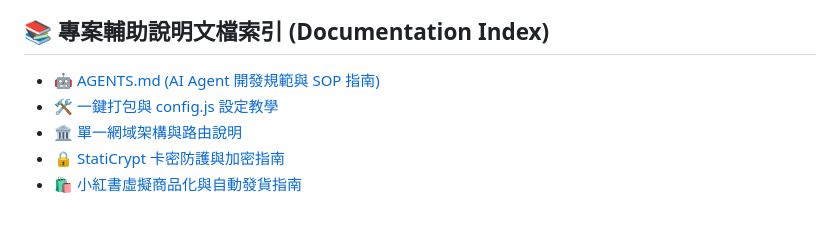
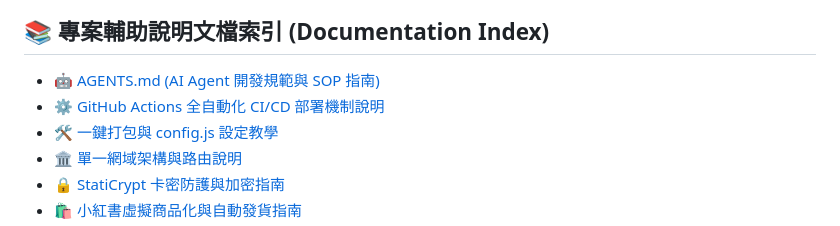
Before and after one commit to Ruciffaello/stsatic-quiz-demo, a Markdown page: README.md, the part around the change. Drawn GitHub-style.

Commit message:
docs: Add GitHub Actions deployment mechanism guide to docs/

```diff
--- a/README.md
+++ b/README.md
@@ -69,6 +69,7 @@ node tools/build-and-encrypt.js
 ## 📚 專案輔助說明文檔索引 (Documentation Index)
 
 - 🤖 [AGENTS.md (AI Agent 開發規範與 SOP 指南)](file:///D:/專案設計/小紅書心理測驗開發與專案紀錄/AGENTS.md)
+- ⚙️ [GitHub Actions 全自動化 CI/CD 部署機制說明](file:///D:/專案設計/小紅書心理測驗開發與專案紀錄/docs/GITHUB_ACTIONS_DEPLOYMENT.md)
 - 🛠️ [一鍵打包與 config.js 設定教學](file:///D:/專案設計/小紅書心理測驗開發與專案紀錄/docs/BUILD_AND_ENCRYPT.md)
 - 🏛️ [單一網域架構與路由說明](file:///D:/專案設計/小紅書心理測驗開發與專案紀錄/docs/SINGLE_DOMAIN_ARCHITECTURE.md)
 - 🔒 [StatiCrypt 卡密防護與加密指南](file:///D:/專案設計/小紅書心理測驗開發與專案紀錄/docs/STATICRYPT_GUIDE.md)
```
Also changed, not shown: docs/GITHUB_ACTIONS_DEPLOYMENT.md (added, +86 -0 lines).
